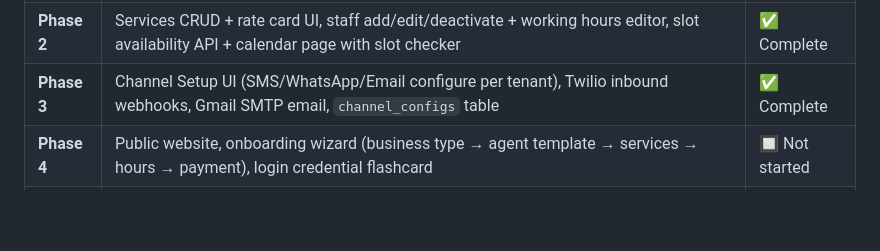
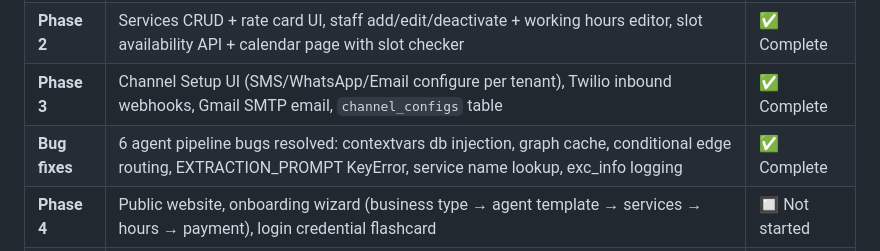
Before and after one commit to SourabhR23/appoint-ai-platform, a Markdown page: STARTUP.md, the part around the change. GitHub-like rendering; blank space fills up the shorter version.

```diff
--- a/STARTUP.md
+++ b/STARTUP.md
@@ -207,6 +207,7 @@ alembic upgrade head
 | **Phase 1** | Core backend (auth, appointments, staff, graphs, chat), LangGraph agent pipeline, tenant portal frontend (login, dashboard, appointments, AI chat, agent setup with template activation) | ✅ Complete |
 | **Phase 2** | Services CRUD + rate card UI, staff add/edit/deactivate + working hours editor, slot availability API + calendar page with slot checker | ✅ Complete |
 | **Phase 3** | Channel Setup UI (SMS/WhatsApp/Email configure per tenant), Twilio inbound webhooks, Gmail SMTP email, `channel_configs` table | ✅ Complete |
+| **Bug fixes** | 6 agent pipeline bugs resolved: contextvars db injection, graph cache, conditional edge routing, EXTRACTION_PROMPT KeyError, service name lookup, exc_info logging | ✅ Complete |
 | **Phase 4** | Public website, onboarding wizard (business type → agent template → services → hours → payment), login credential flashcard | 🔲 Not started |
 | **Phase 5** | Super admin portal (LLM usage, billing, tenant health), LLM token logging, Stripe metered billing | 🔲 Not started |
 
```
Also changed, not shown: README.md (+3 -3 lines).
